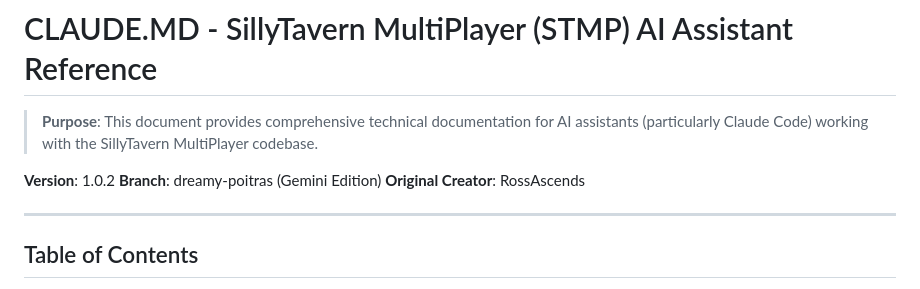
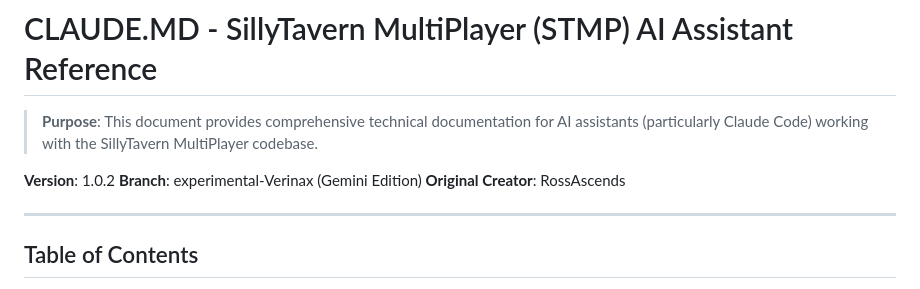
Before and after one commit to starstilanx/STMP--Gemini-Edition, a Markdown page: CLAUDE.MD, the part around the change. Drawn GitHub-style.

Commit message:
Update branch name in CLAUDE.MD

```diff
--- a/CLAUDE.MD
+++ b/CLAUDE.MD
@@ -3,7 +3,7 @@
 > **Purpose**: This document provides comprehensive technical documentation for AI assistants (particularly Claude Code) working with the SillyTavern MultiPlayer codebase.
 
 **Version**: 1.0.2
-**Branch**: dreamy-poitras (Gemini Edition)
+**Branch**: experimental-Verinax (Gemini Edition)
 **Original Creator**: RossAscends
 
 ---
```
